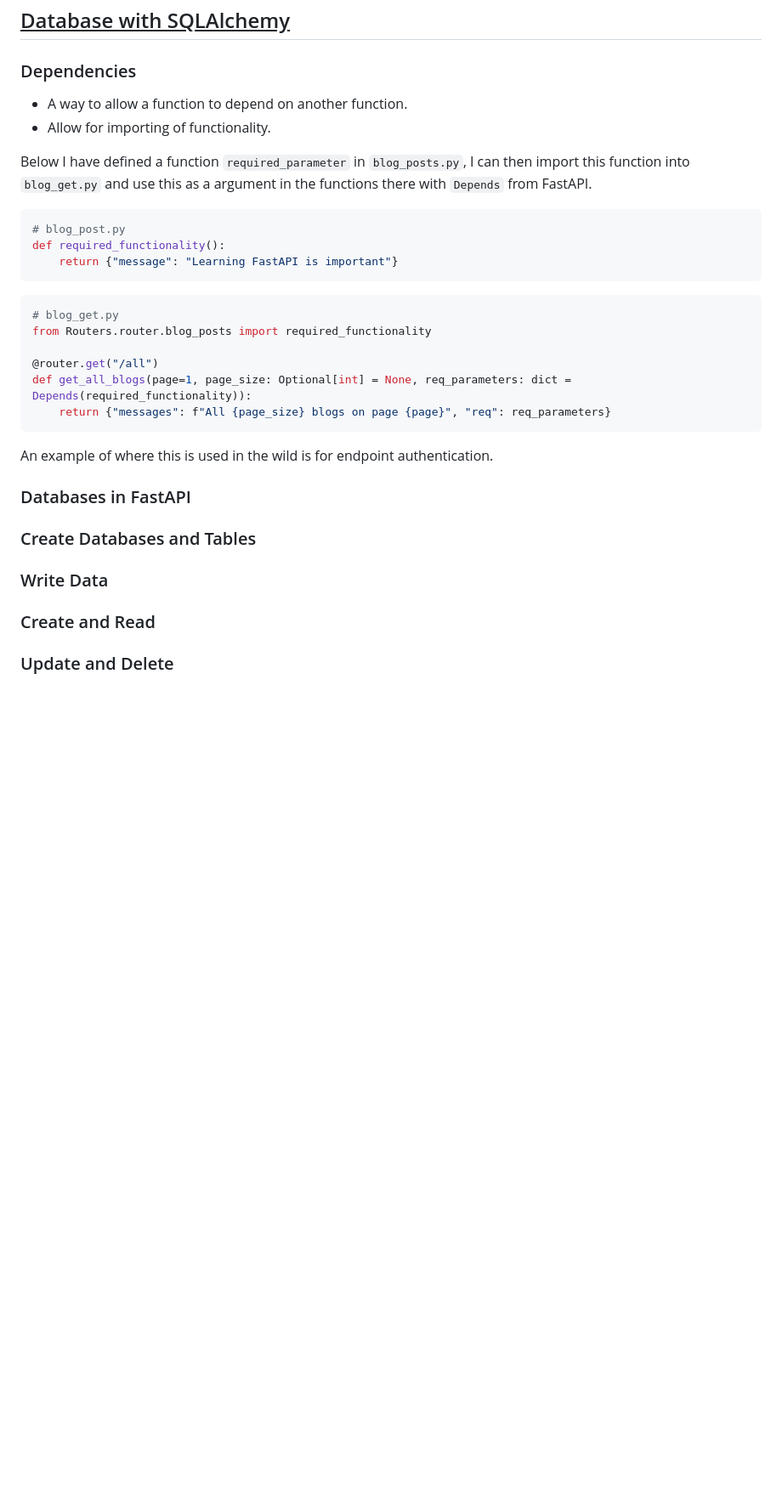
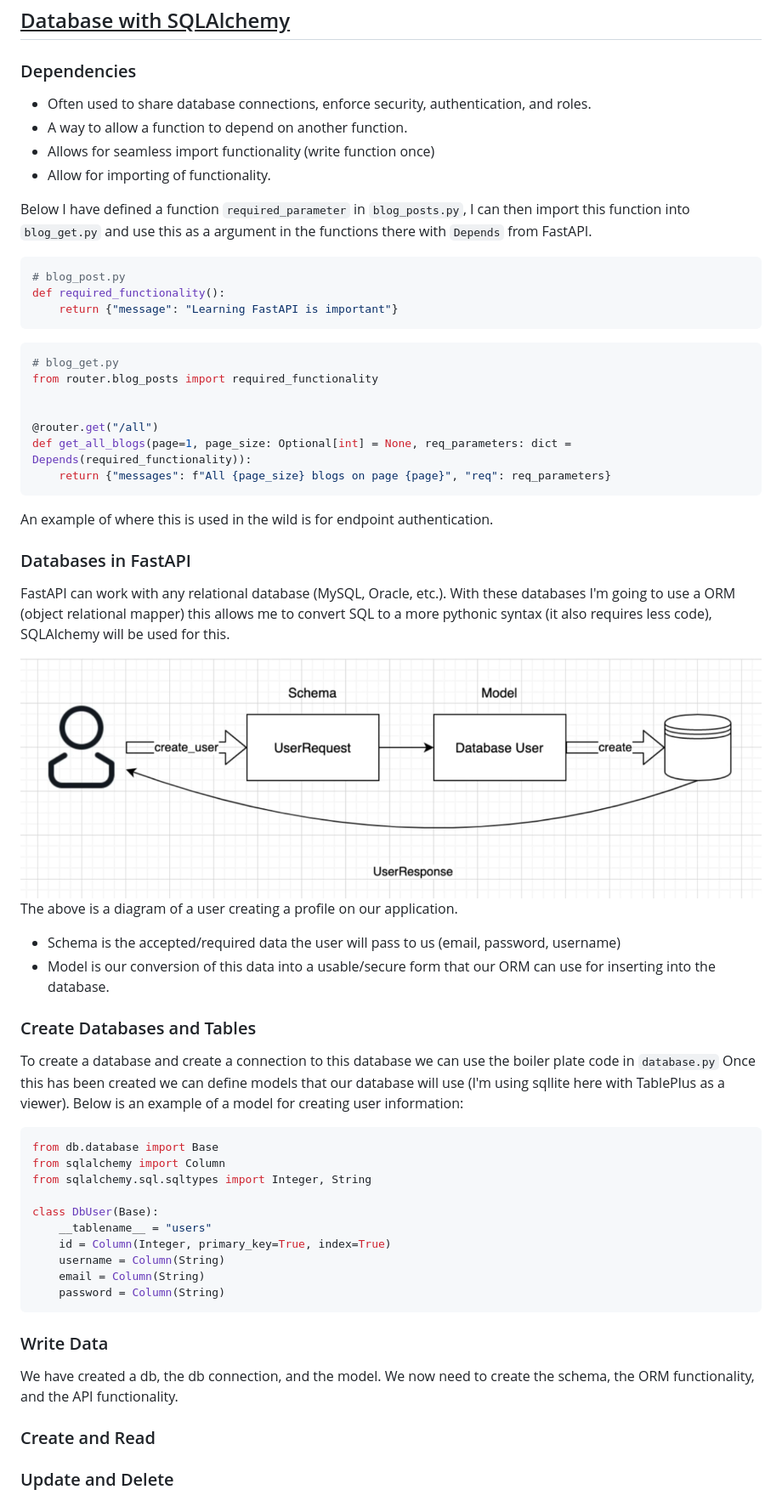
Before and after one commit to RamonJWS/FastAPI, a Markdown page: README.md, the part around the change. Shown: that part at 85% size. GitHub-like rendering; pictures changed too: rm_images/system.PNG (added); blank space fills up the shorter version.

Commit message:
creating users in the databases

````diff
--- a/README.md
+++ b/README.md
@@ -189,7 +189,9 @@ app.include_router(blog_posts.router)
 ```
 ## <ins>Database with SQLAlchemy</ins>
 ### Dependencies
+- Often used to share database connections, enforce security, authentication, and roles.
 - A way to allow a function to depend on another function.
+- Allows for seamless import functionality (write function once)
 - Allow for importing of functionality.
 
 Below I have defined a function `required_parameter` in `blog_posts.py`, I can then import this function into
@@ -199,9 +201,11 @@ Below I have defined a function `required_parameter` in `blog_posts.py`, I can t
 def required_functionality():
     return {"message": "Learning FastAPI is important"}
 ```
+
 ```python
 # blog_get.py
-from Routers.router.blog_posts import required_functionality
+from router.blog_posts import required_functionality
+
 
 @router.get("/all")
 def get_all_blogs(page=1, page_size: Optional[int] = None, req_parameters: dict = Depends(required_functionality)):
@@ -210,12 +214,34 @@ def get_all_blogs(page=1, page_size: Optional[int] = None, req_parameters: dict
 An example of where this is used in the wild is for endpoint authentication.
 
 ### Databases in FastAPI
+FastAPI can work with any relational database (MySQL, Oracle, etc.). </br>
+With these databases I'm going to use a ORM (object relational mapper) this allows me to convert SQL to a more pythonic
+syntax (it also requires less code), SQLAlchemy will be used for this.
 
+![My Image](/rm_images/system.PNG)
+The above is a diagram of a user creating a profile on our application.
+- Schema is the accepted/required data the user will pass to us (email, password, username)
+- Model is our conversion of this data into a usable/secure form that our ORM can use for inserting into the database.
 
 ### Create Databases and Tables
+To create a database and create a connection to this database we can use the boiler plate code in `database.py` </br>
+Once this has been created we can define models that our database will use (I'm using sqllite here with TablePlus
+as a viewer). Below is an example of a model for creating user information:
+```python
+from db.database import Base
+from sqlalchemy import Column
+from sqlalchemy.sql.sqltypes import Integer, String
 
-
+class DbUser(Base):
+    __tablename__ = "users"
+    id = Column(Integer, primary_key=True, index=True)
+    username = Column(String)
+    email = Column(String)
+    password = Column(String)
+```
 ### Write Data
+We have created a db, the db connection, and the model. We now need to create the schema, the ORM functionality,
+and the API functionality. </br>
 
 
 ### Create and Read
````
Also changed, not shown: 14 other files.
